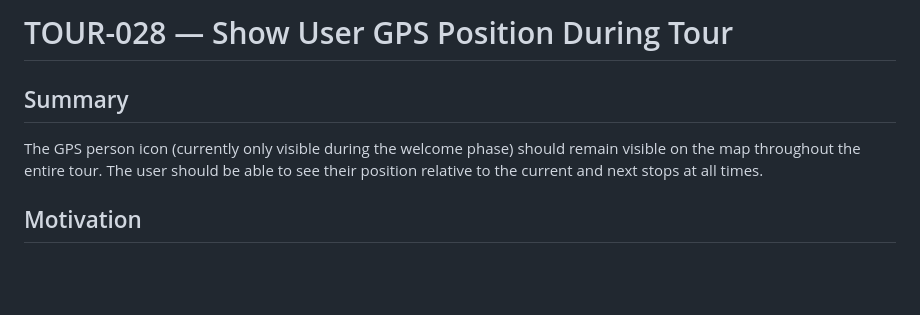
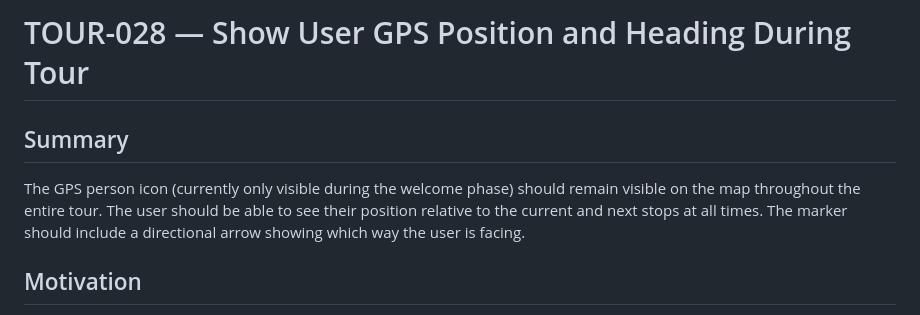
Before and after one commit to mieslep/maptour, a Markdown page: specs/TOUR-028-spec.md, the part around one of its changes. GitHub-like rendering; blank space fills up the shorter version.

```diff
--- a/specs/TOUR-028-spec.md
+++ b/specs/TOUR-028-spec.md
@@ -1,8 +1,8 @@
-# TOUR-028 — Show User GPS Position During Tour
+# TOUR-028 — Show User GPS Position and Heading During Tour
 
 ## Summary
 
-The GPS person icon (currently only visible during the welcome phase) should remain visible on the map throughout the entire tour. The user should be able to see their position relative to the current and next stops at all times.
+The GPS person icon (currently only visible during the welcome phase) should remain visible on the map throughout the entire tour. The user should be able to see their position relative to the current and next stops at all times. The marker should include a directional arrow showing which way the user is facing.
 
 ## Motivation
 
```
Also changed, not shown: other parts of specs/TOUR-028-spec.md (+30 -9 lines).
